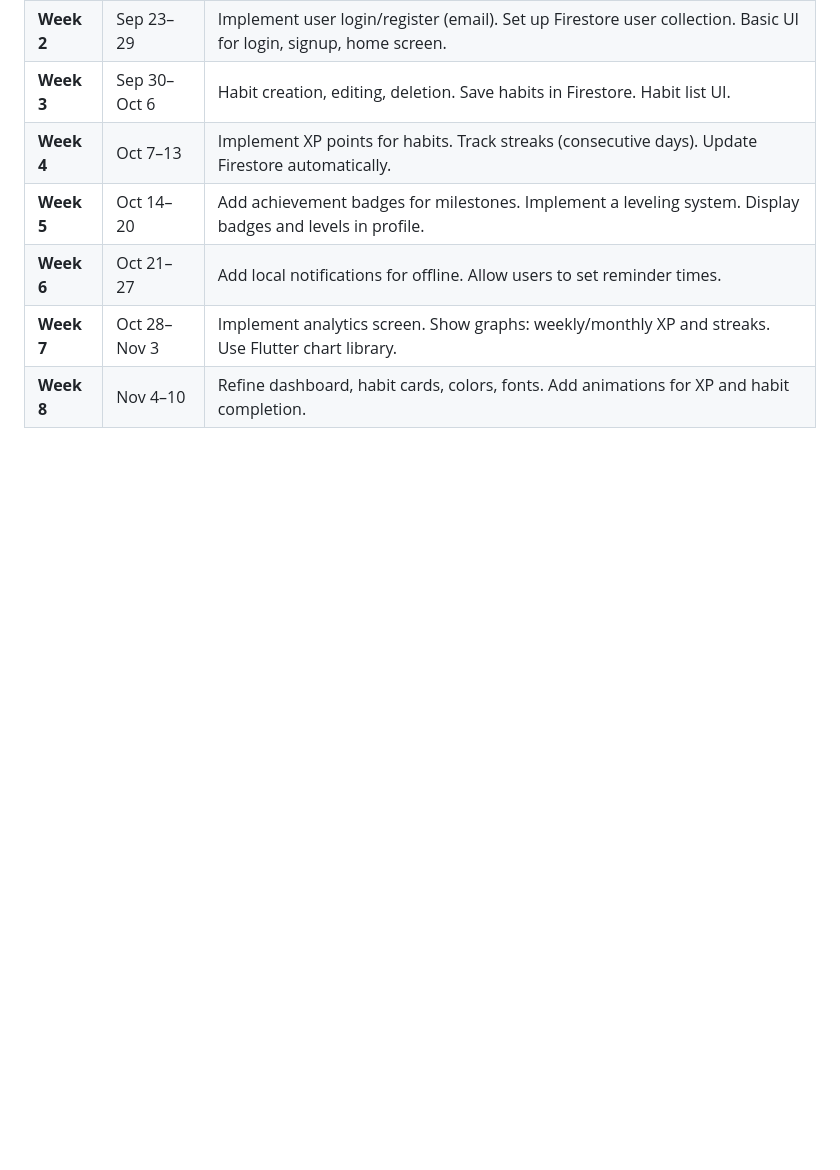
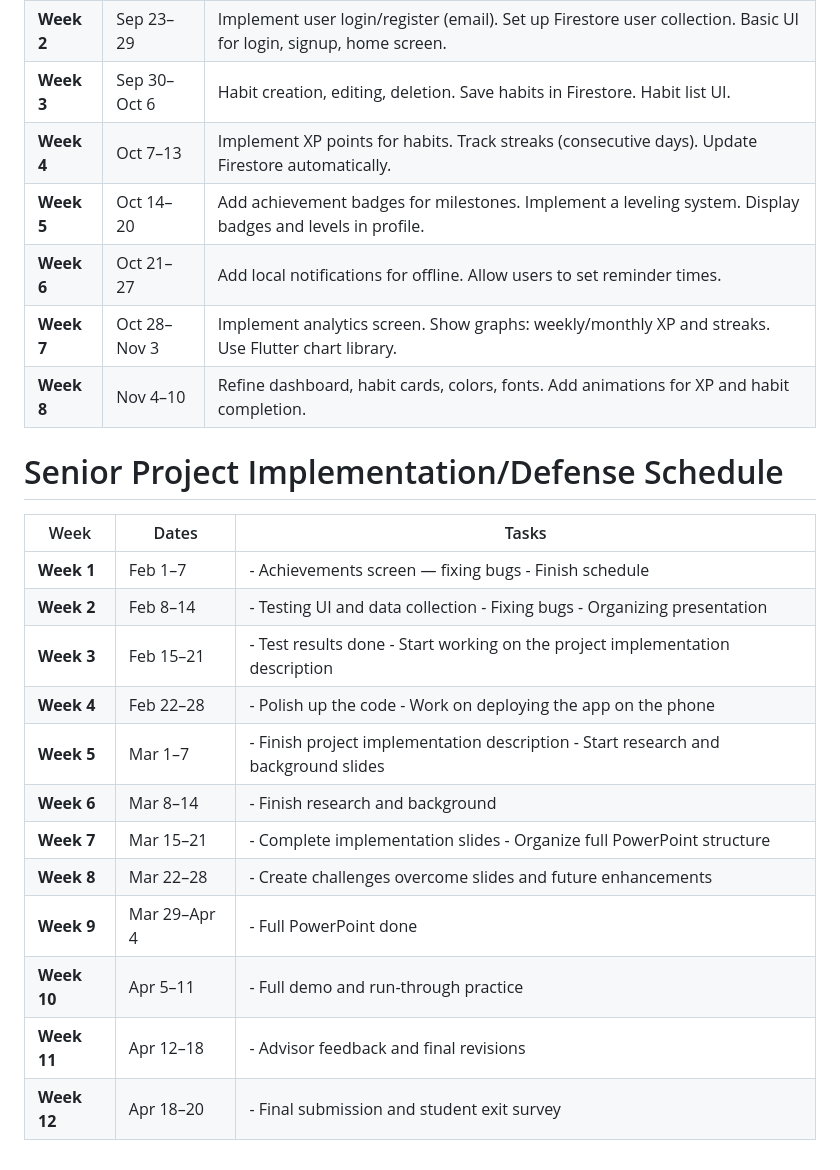
Before and after one commit to mskegro/habit_tracker, a Markdown page: documentation/Proposal.md, the part around the change. Drawn GitHub-style; blank space fills up the shorter version.

```diff
--- a/documentation/Proposal.md
+++ b/documentation/Proposal.md
@@ -85,3 +85,21 @@ To complete this project, I will:
 | **Week 6** | Oct 21–27 | Add local notifications for offline. Allow users to set reminder times. |
 | **Week 7** | Oct 28–Nov 3 | Implement analytics screen. Show graphs: weekly/monthly XP and streaks. Use Flutter chart library. |
 | **Week 8** | Nov 4–10 | Refine dashboard, habit cards, colors, fonts. Add animations for XP and habit completion. |
+
+
+# Senior Project Implementation/Defense Schedule
+
+| Week | Dates | Tasks |
+|---|---|---|
+| **Week 1** | Feb 1–7 | - Achievements screen — fixing bugs  - Finish schedule |
+| **Week 2** | Feb 8–14 | - Testing UI and data collection  - Fixing bugs  - Organizing presentation |
+| **Week 3** | Feb 15–21 | - Test results done  - Start working on the project implementation description |
+| **Week 4** | Feb 22–28 | - Polish up the code  - Work on deploying the app on the phone |
+| **Week 5** | Mar 1–7 | - Finish project implementation description  - Start research and background slides |
+| **Week 6** | Mar 8–14 | - Finish research and background |
+| **Week 7** | Mar 15–21 | - Complete implementation slides  - Organize full PowerPoint structure |
+| **Week 8** | Mar 22–28 | - Create challenges overcome slides and future enhancements |
+| **Week 9** | Mar 29–Apr 4 | - Full PowerPoint done |
+| **Week 10** | Apr 5–11 | - Full demo and run-through practice |
+| **Week 11** | Apr 12–18 | - Advisor feedback and final revisions |
+| **Week 12** | Apr 18–20 | - Final submission and student exit survey |
```
